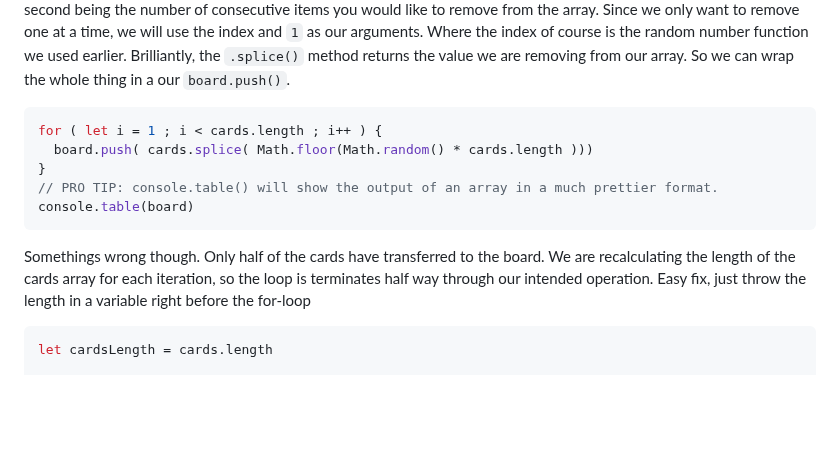
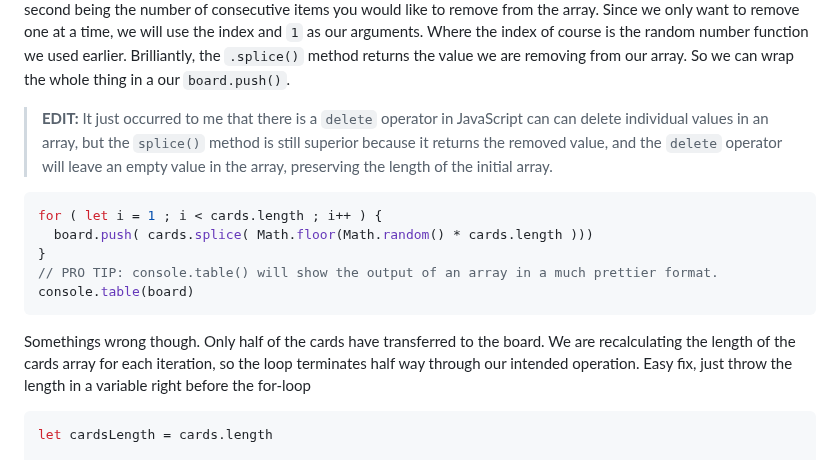
Before and after one commit to lbunch1/cmst335, a Markdown page: concentration/tut.md, the part around the change. GitHub-like rendering; blank space fills up the shorter version.

Commit message:
added note about 'delete'

````diff
--- a/concentration/tut.md
+++ b/concentration/tut.md
@@ -101,6 +101,8 @@ While this populates our board array, and our board array will indeed be the sam
 
 We need to delete the items in the cards array as we pull them out. It seems like there should be a `cards.delete(index)` function. But to my knowledge that doesn't exist. Instead we have a method called `.splice()`. `.splice()` takes two arguments, the first being the index of the first value you want to remove from an array, and the second being the number of consecutive items you would like to remove from the array. Since we only want to remove one at a time, we will use the index and `1` as our arguments. Where the index of course is the random number function we used earlier. Brilliantly, the `.splice()` method returns the value we are removing from our array. So we can wrap the whole thing in a our `board.push()`.
 
+> **EDIT:** It just occurred to me that there is a `delete` operator in JavaScript can can delete individual values in an array, but the `splice()` method is still superior because it returns the removed value, and the `delete` operator will leave an empty value in the array, preserving the length of the initial array.
+
 ```javascript
 for ( let i = 1 ; i < cards.length ; i++ ) {
   board.push( cards.splice( Math.floor(Math.random() * cards.length )))
@@ -109,7 +111,7 @@ for ( let i = 1 ; i < cards.length ; i++ ) {
 console.table(board)
 ```
 
-Somethings wrong though. Only half of the cards have transferred to the board. We are recalculating the length of the cards array for each iteration, so the loop is terminates half way through our intended operation. Easy fix, just throw the length in a variable right before the for-loop
+Somethings wrong though. Only half of the cards have transferred to the board. We are recalculating the length of the cards array for each iteration, so the loop terminates half way through our intended operation. Easy fix, just throw the length in a variable right before the for-loop
 
 ```javascript
 let cardsLength = cards.length
````
